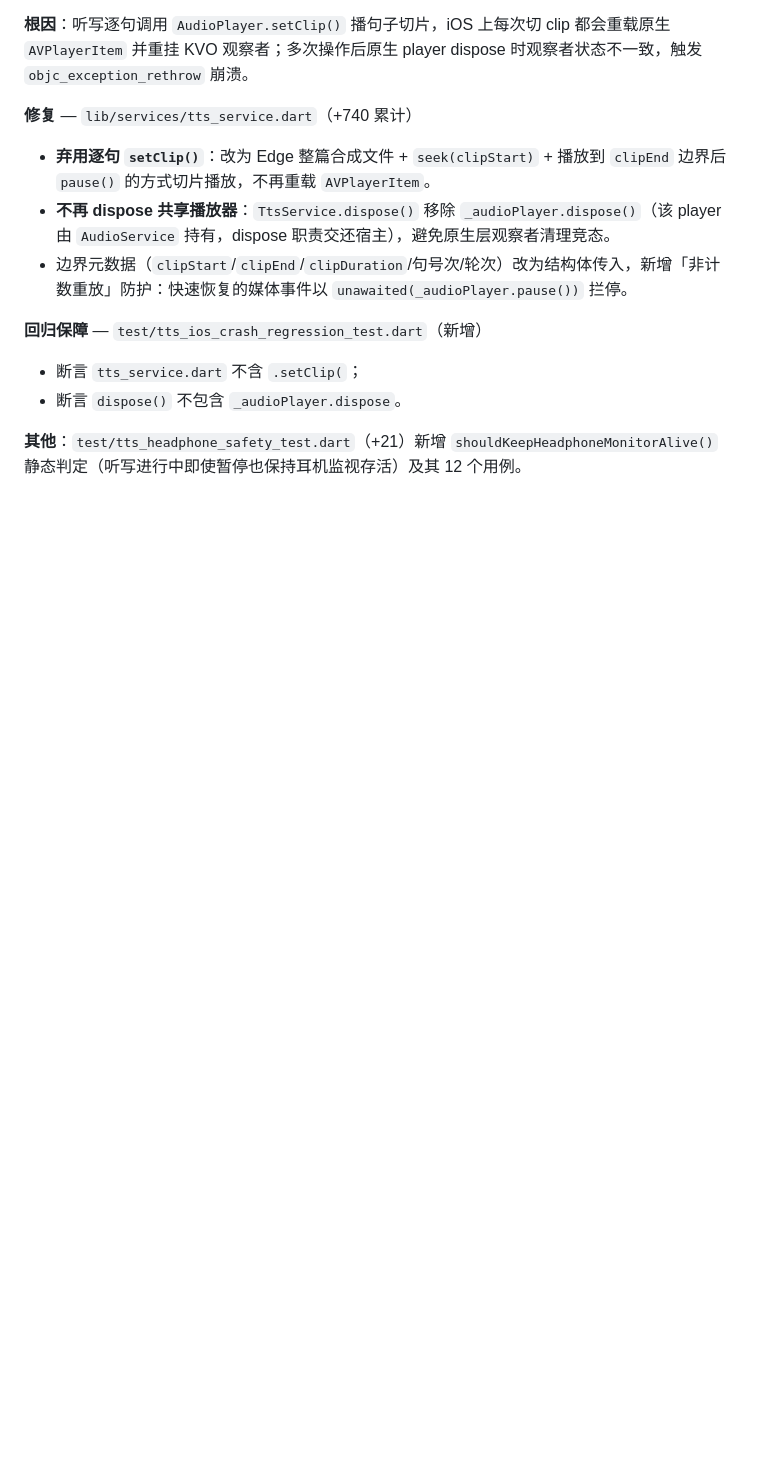
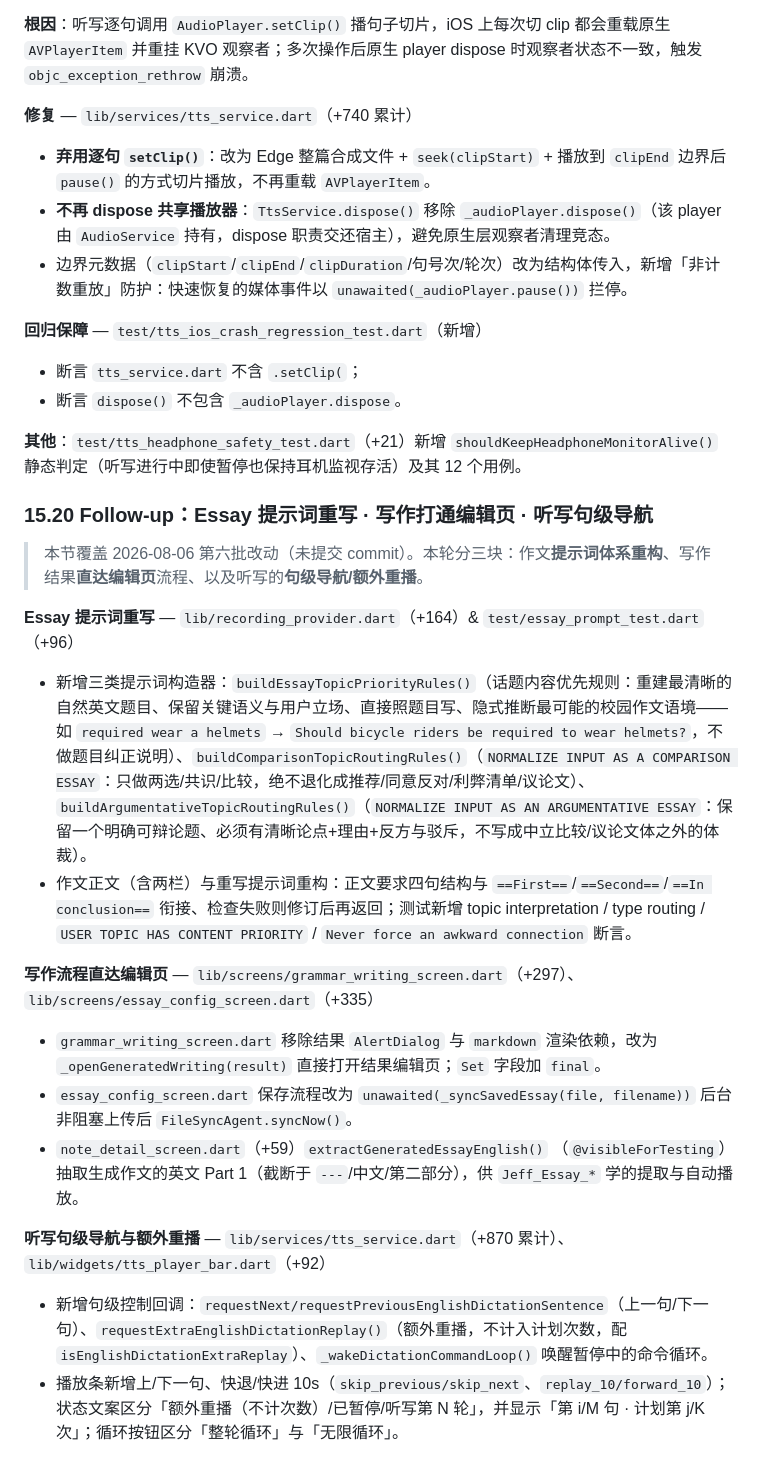
Before and after one commit to weiweicici/Jeff_notes, a Markdown page: ARCHITECTURE.md, the part around the change. Drawn GitHub-style; blank space fills up the shorter version.

Commit message:
docs: record essay prompt rewrite, grammar flow to editor, dictation sentence navigation

```diff
--- a/ARCHITECTURE.md
+++ b/ARCHITECTURE.md
@@ -1037,3 +1037,23 @@ The updated `_deleteEntry` logic in `HistoryScreen` and `NoteDetailScreen` execu
 - 断言 `dispose()` 不包含 `_audioPlayer.dispose`。
 
 **其他**：`test/tts_headphone_safety_test.dart`（+21）新增 `shouldKeepHeadphoneMonitorAlive()` 静态判定（听写进行中即使暂停也保持耳机监视存活）及其 12 个用例。
+
+### 15.20 Follow-up：Essay 提示词重写 · 写作打通编辑页 · 听写句级导航
+
+> 本节覆盖 2026-08-06 第六批改动（未提交 commit）。本轮分三块：作文**提示词体系重构**、写作结果**直达编辑页**流程、以及听写的**句级导航/额外重播**。
+
+**Essay 提示词重写** — `lib/recording_provider.dart`（+164）& `test/essay_prompt_test.dart`（+96）
+
+- 新增三类提示词构造器：`buildEssayTopicPriorityRules()`（话题内容优先规则：重建最清晰的自然英文题目、保留关键语义与用户立场、直接照题目写、隐式推断最可能的校园作文语境——如 `required wear a helmets` → `Should bicycle riders be required to wear helmets?`，不做题目纠正说明）、`buildComparisonTopicRoutingRules()`（`NORMALIZE INPUT AS A COMPARISON ESSAY`：只做两选/共识/比较，绝不退化成推荐/同意反对/利弊清单/议论文）、`buildArgumentativeTopicRoutingRules()`（`NORMALIZE INPUT AS AN ARGUMENTATIVE ESSAY`：保留一个明确可辩论题、必须有清晰论点+理由+反方与驳斥，不写成中立比较/议论文体之外的体裁）。
+- 作文正文（含两栏）与重写提示词重构：正文要求四句结构与 `==First==`/`==Second==`/`==In conclusion==` 衔接、检查失败则修订后再返回；测试新增 topic interpretation / type routing / `USER TOPIC HAS CONTENT PRIORITY` / `Never force an awkward connection` 断言。
+
+**写作流程直达编辑页** — `lib/screens/grammar_writing_screen.dart`（+297）、`lib/screens/essay_config_screen.dart`（+335）
+
+- `grammar_writing_screen.dart` 移除结果 `AlertDialog` 与 `markdown` 渲染依赖，改为 `_openGeneratedWriting(result)` 直接打开结果编辑页；`Set` 字段加 `final`。
+- `essay_config_screen.dart` 保存流程改为 `unawaited(_syncSavedEssay(file, filename))` 后台非阻塞上传后 `FileSyncAgent.syncNow()`。
+- `note_detail_screen.dart`（+59）`extractGeneratedEssayEnglish()` （`@visibleForTesting`）抽取生成作文的英文 Part 1（截断于 `---`/中文/第二部分），供 `Jeff_Essay_*` 学的提取与自动播放。
+
+**听写句级导航与额外重播** — `lib/services/tts_service.dart`（+870 累计）、`lib/widgets/tts_player_bar.dart`（+92）
+
+- 新增句级控制回调：`requestNext/requestPreviousEnglishDictationSentence`（上一句/下一句）、`requestExtraEnglishDictationReplay()`（额外重播，不计入计划次数，配 `isEnglishDictationExtraReplay`）、`_wakeDictationCommandLoop()` 唤醒暂停中的命令循环。
+- 播放条新增上/下一句、快退/快进 10s（`skip_previous/skip_next`、`replay_10/forward_10`）；状态文案区分「额外重播（不计次数）/已暂停/听写第 N 轮」，并显示「第 i/M 句 · 计划第 j/K 次」；循环按钮区分「整轮循环」与「无限循环」。
```
